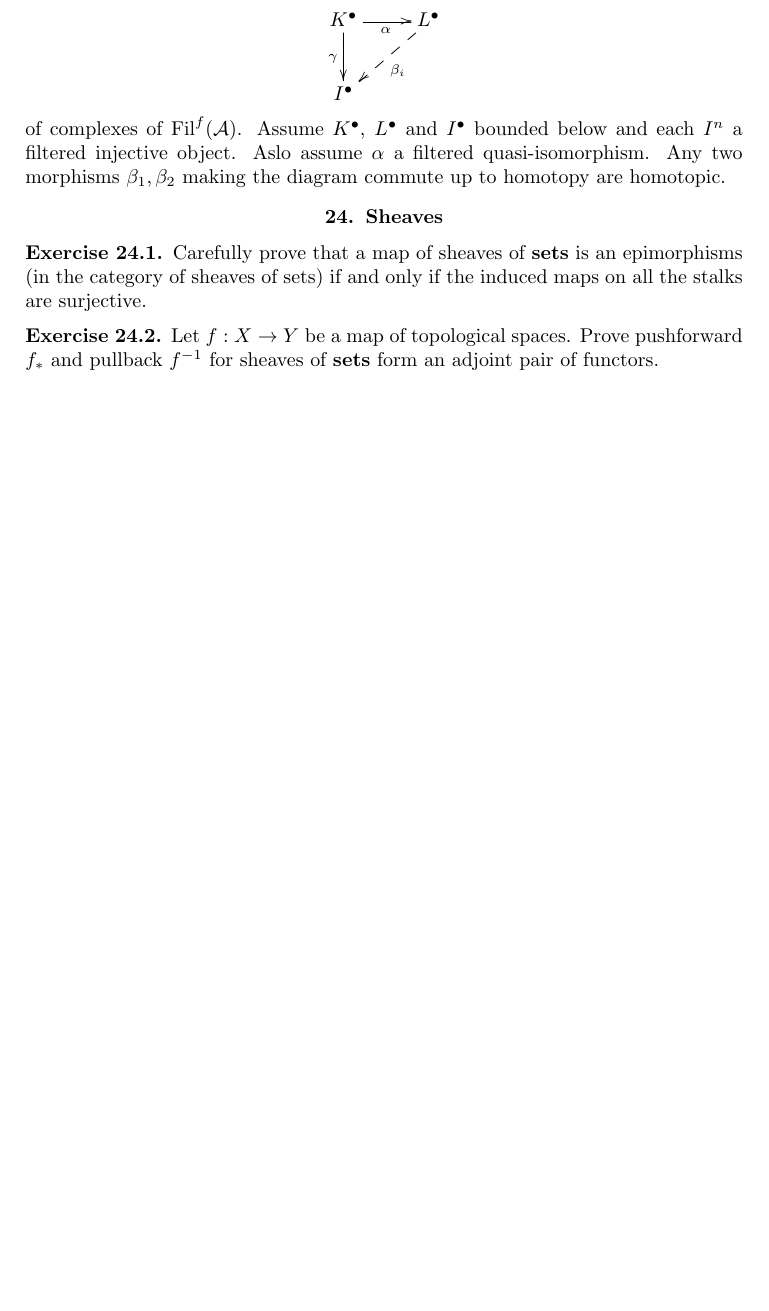
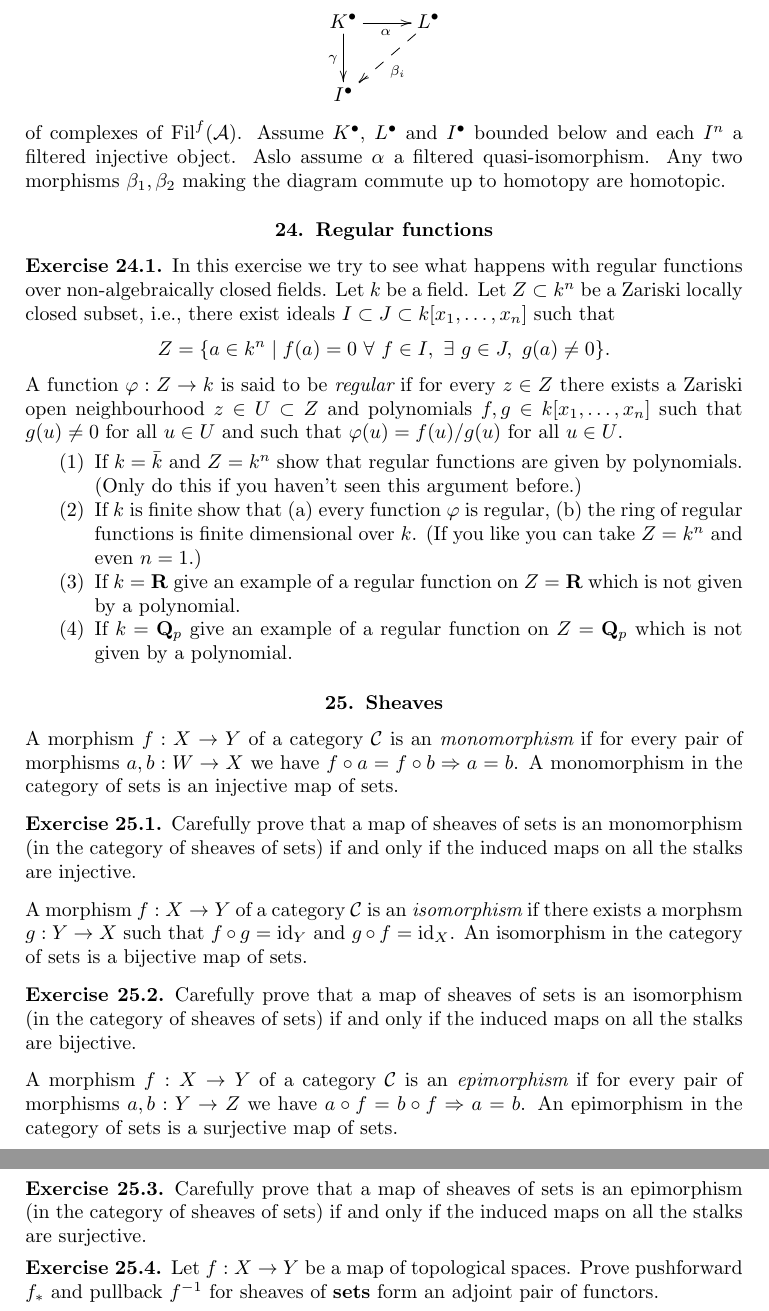
Before and after one commit to stacks/stacks-project, a LaTeX problem sheet (exercises.tex): part of page 21 of 40 before the commit and two parts of pages 21 and 22 of 41 after it, the two joined at a grey line, cut so that both start at the same text, the shorter picture padded with empty space. Compiled offline with pdfLaTeX.

Commit message:
Exercises about sheaves

```diff
--- a/exercises.tex
+++ b/exercises.tex
@@ -2041,11 +2041,38 @@ up to homotopy are homotopic.
 
 
 
-
-
-
-
-
+\section{Regular functions}
+\label{section-regular-functions}
+
+
+\begin{exercise}
+\label{exercise-regular-functions}
+In this exercise we try to see what happens with regular functions
+over non-algebraically closed fields. Let $k$ be a field.
+Let $Z \subset k^n$ be a Zariski locally closed subset, i.e., there
+exist ideals $I \subset J \subset k[x_1, \ldots, x_n]$ such that
+$$
+Z = \{a \in k^n \mid
+f(a) = 0\ \forall\ f \in I,\ \exists\ g \in J,\ g(a) \not = 0\}.
+$$
+A function $\varphi : Z \to k$ is said to be {\it regular} if for every
+$z \in Z$ there exists a Zariski open neighbourhood $z \in U \subset Z$
+and polynomials $f, g \in k[x_1, \ldots, x_n]$ such that
+$g(u) \not = 0$ for all $u \in U$ and such that
+$\varphi(u) = f(u)/g(u)$ for all $u \in U$.
+\begin{enumerate}
+\item If $k = \bar k$ and $Z = k^n$ show that regular functions are
+given by polynomials. (Only do this if you haven't seen this argument
+before.)
+\item If $k$ is finite show that (a) every function $\varphi$ is regular,
+(b) the ring of regular functions is finite dimensional over $k$.
+(If you like you can take $Z = k^n$ and even $n = 1$.)
+\item If $k = \mathbf{R}$ give an example of a regular function on
+$Z = \mathbf{R}$ which is not given by a polynomial.
+\item If $k = \mathbf{Q}_p$ give an example of a regular function on
+$Z = \mathbf{Q}_p$ which is not given by a polynomial.
+\end{enumerate}
+\end{exercise}
 
 
 
@@ -2055,11 +2082,43 @@ up to homotopy are homotopic.
 \section{Sheaves}
 \label{section-sheaves}
 
+\noindent
+A morphism $f : X \to Y$ of a category $\mathcal{C}$ is an {\it monomorphism}
+if for every pair of morphisms $a, b : W \to X$ we have
+$f \circ a = f \circ b \Rightarrow a = b$. A monomorphism in the category
+of sets is an injective map of sets.
+
+\begin{exercise}
+\label{exercise-mono-sheaves-sets}
+Carefully prove that a map of sheaves of sets is an monomorphism
+(in the category of sheaves of sets) if and only if the induced maps on
+all the stalks are injective.
+\end{exercise}
+
+\noindent
+A morphism $f : X \to Y$ of a category $\mathcal{C}$ is an {\it isomorphism}
+if there exists a morphsm $g : Y \to X$ such that $f \circ g = \text{id}_Y$
+and $g \circ f = \text{id}_X$. An isomorphism in the category of sets
+is a bijective map of sets.
+
+\begin{exercise}
+\label{exercise-isomorphism-sheaves-sets}
+Carefully prove that a map of sheaves of sets is an isomorphism
+(in the category of sheaves of sets) if and only if the induced maps on
+all the stalks are bijective.
+\end{exercise}
+
+\noindent
+A morphism $f : X \to Y$ of a category $\mathcal{C}$ is an {\it epimorphism}
+if for every pair of morphisms $a, b : Y \to Z$ we have
+$a \circ f = b \circ f \Rightarrow a = b$. An epimorphism in the
+category of sets is a surjective map of sets.
+
 \begin{exercise}
 \label{exercise-epi-sheaves-sets}
-Carefully prove that a map of sheaves of {\bf sets}
-is an epimorphisms (in the category of sheaves of sets) if and only if the
-induced maps on all the stalks are surjective.
+Carefully prove that a map of sheaves of sets is an epimorphism
+(in the category of sheaves of sets) if and only if the induced maps on
+all the stalks are surjective.
 \end{exercise}
 
 \begin{exercise}
```
Also changed, not shown: topology.tex (+3 -4 lines), exercises.tex (39 more changed lines).
